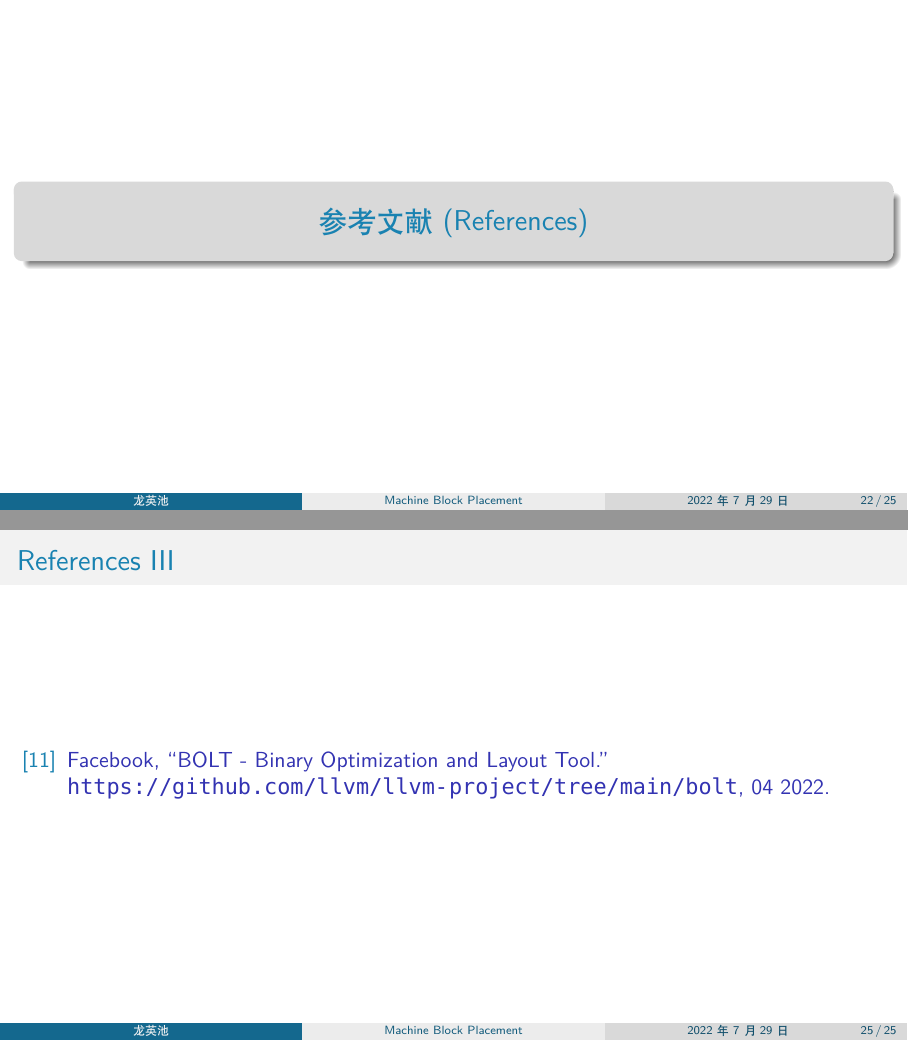
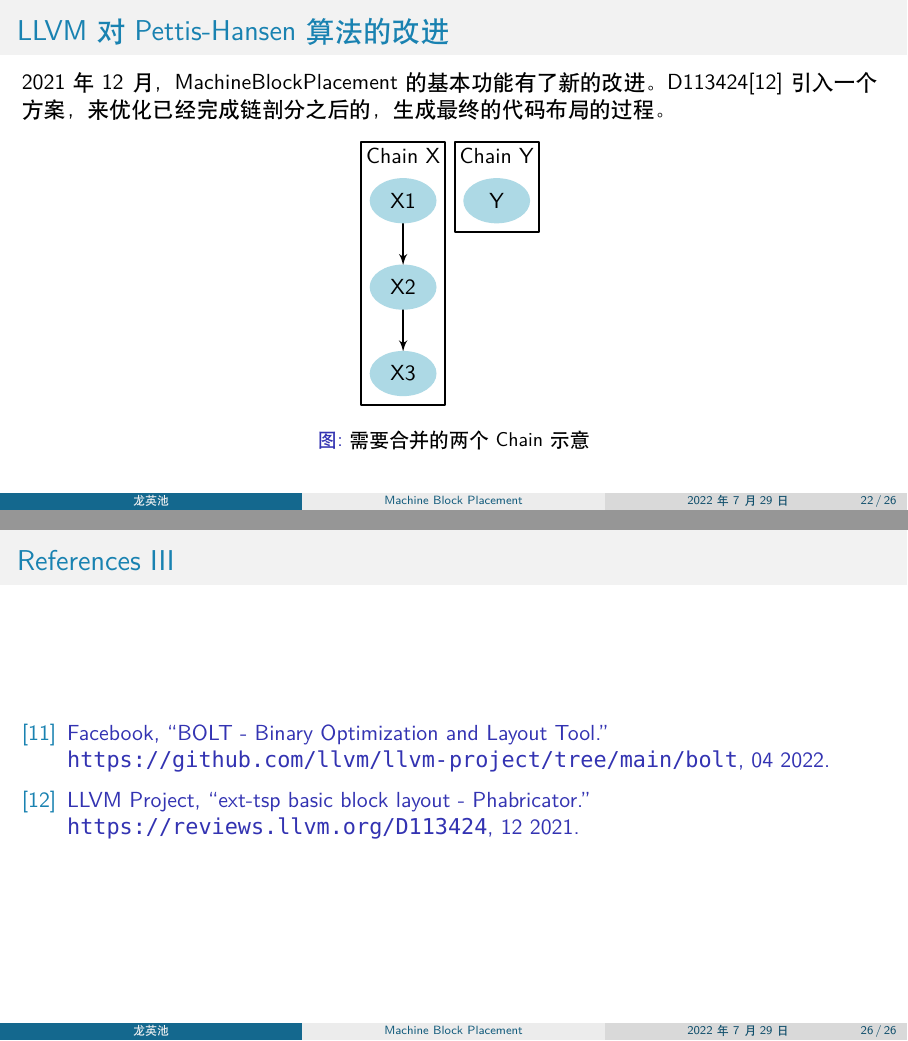
Before and after one commit to inclyc/MachineBlockPlacement, LaTeX slides (main.tex, which reads images/chain_xy.tex, sections/llvm_placement.tex): pages 22 and 25 of 25 before the commit and pages 22 and 26 of 26 after it, joined at a grey line. Compiled offline with XeLaTeX; a missing font is replaced by an installed copy or a similar font.

Commit message:
llvm improve chain

```diff
--- /dev/null
+++ b/images/chain_xy.tex
@@ -0,0 +1,68 @@
+\begin{tikzpicture}[>=latex',line join=bevel,scale=0.6]
+    \pgfsetlinewidth{1bp}
+    %%
+    \begin{scope}
+        \pgfsetstrokecolor{black}
+        \definecolor{strokecol}{rgb}{0.0,0.0,0.0};
+        \pgfsetstrokecolor{strokecol}
+        \draw (8.0bp,8.0bp) -- (8.0bp,227.0bp) -- (78.0bp,227.0bp) -- (78.0bp,8.0bp) -- cycle;
+        \draw (43.0bp,215.5bp) node {Chain X};
+    \end{scope}
+    \begin{scope}
+        \pgfsetstrokecolor{black}
+        \definecolor{strokecol}{rgb}{0.0,0.0,0.0};
+        \pgfsetstrokecolor{strokecol}
+        \draw (86.0bp,152.0bp) -- (86.0bp,227.0bp) -- (156.0bp,227.0bp) -- (156.0bp,152.0bp) -- cycle;
+        \draw (121.0bp,215.5bp) node {Chain Y};
+    \end{scope}
+    \pgfsetcolor{black}
+    % Edge: X1 -> X2
+    \draw [->] (43.0bp,159.7bp) .. controls (43.0bp,151.98bp) and (43.0bp,142.71bp)  .. (43.0bp,124.1bp);
+    % Edge: X2 -> X3
+    \draw [->] (43.0bp,87.697bp) .. controls (43.0bp,79.983bp) and (43.0bp,70.712bp)  .. (43.0bp,52.104bp);
+    % Node: X1
+    \begin{scope}
+        \definecolor{strokecol}{rgb}{0.68,0.85,0.9};
+        \pgfsetstrokecolor{strokecol}
+        \definecolor{fillcol}{rgb}{0.68,0.85,0.9};
+        \pgfsetfillcolor{fillcol}
+        \filldraw [opacity=1] (43.0bp,178.0bp) ellipse (27.0bp and 18.0bp);
+        \definecolor{strokecol}{rgb}{0.0,0.0,0.0};
+        \pgfsetstrokecolor{strokecol}
+        \draw (43.0bp,178.0bp) node {X1};
+    \end{scope}
+    % Node: X2
+    \begin{scope}
+        \definecolor{strokecol}{rgb}{0.68,0.85,0.9};
+        \pgfsetstrokecolor{strokecol}
+        \definecolor{fillcol}{rgb}{0.68,0.85,0.9};
+        \pgfsetfillcolor{fillcol}
+        \filldraw [opacity=1] (43.0bp,106.0bp) ellipse (27.0bp and 18.0bp);
+        \definecolor{strokecol}{rgb}{0.0,0.0,0.0};
+        \pgfsetstrokecolor{strokecol}
+        \draw (43.0bp,106.0bp) node {X2};
+    \end{scope}
+    % Node: X3
+    \begin{scope}
+        \definecolor{strokecol}{rgb}{0.68,0.85,0.9};
+        \pgfsetstrokecolor{strokecol}
+        \definecolor{fillcol}{rgb}{0.68,0.85,0.9};
+        \pgfsetfillcolor{fillcol}
+        \filldraw [opacity=1] (43.0bp,34.0bp) ellipse (27.0bp and 18.0bp);
+        \definecolor{strokecol}{rgb}{0.0,0.0,0.0};
+        \pgfsetstrokecolor{strokecol}
+        \draw (43.0bp,34.0bp) node {X3};
+    \end{scope}
+    % Node: Y
+    \begin{scope}
+        \definecolor{strokecol}{rgb}{0.68,0.85,0.9};
+        \pgfsetstrokecolor{strokecol}
+        \definecolor{fillcol}{rgb}{0.68,0.85,0.9};
+        \pgfsetfillcolor{fillcol}
+        \filldraw [opacity=1] (121.0bp,178.0bp) ellipse (27.0bp and 18.0bp);
+        \definecolor{strokecol}{rgb}{0.0,0.0,0.0};
+        \pgfsetstrokecolor{strokecol}
+        \draw (121.0bp,178.0bp) node {Y};
+    \end{scope}
+    %
+\end{tikzpicture}
--- a/sections/llvm_placement.tex
+++ b/sections/llvm_placement.tex
@@ -42,3 +42,16 @@
     \end{figure}
 
 \end{frame}
+
+
+\begin{frame}
+    \frametitle{LLVM 对 Pettis-Hansen 算法的改进}
+
+    2021年12月，MachineBlockPlacement 的基本功能有了新的改进。D113424\cite{llvmexttspbbl2021} 引入一个方案，来优化已经完成链剖分之后的，生成最终的代码布局的过程。
+
+    \begin{figure}
+        \input{images/chain_xy.tex}
+        \caption{需要合并的两个Chain示意}
+    \end{figure}
+
+\end{frame}
```
Also changed, not shown: main.bib (+8 -0 lines), 1 other file.
